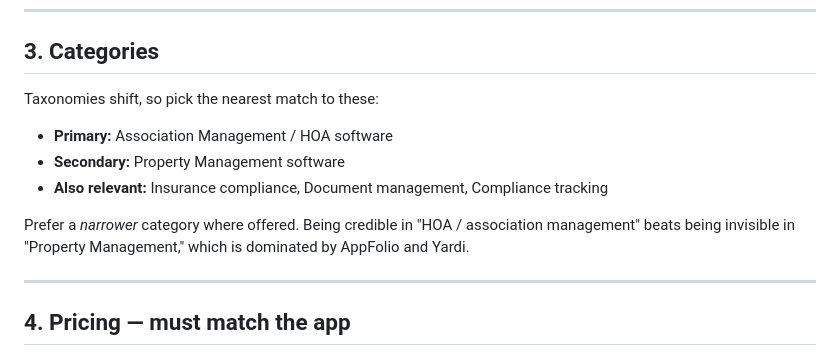
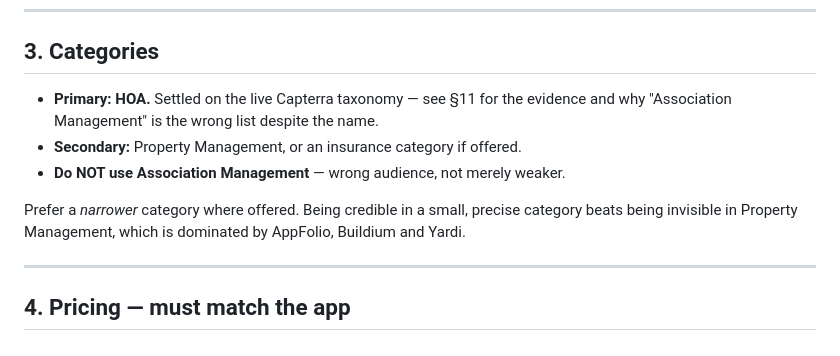
Before and after one commit to RandyVisser/LapseGaurd, a Markdown page: docs/g2-capterra-listing-kit.md, the part around the change. GitHub-like rendering.

Commit message:
docs: fix category contradiction in the listing kit
§3 still recommended Association Management while §11 recorded the opposite
decision. §3 now points at HOA and cross-references the evidence.

Co-Authored-By: Claude Opus 5 <noreply@anthropic.com>

```diff
--- a/docs/g2-capterra-listing-kit.md
+++ b/docs/g2-capterra-listing-kit.md
@@ -71,16 +71,14 @@ exclusion pattern and are not real mailboxes.
 
 ## 3. Categories
 
-Taxonomies shift, so pick the nearest match to these:
+- **Primary: HOA.** Settled on the live Capterra taxonomy — see §11 for the
+  evidence and why "Association Management" is the wrong list despite the name.
+- **Secondary:** Property Management, or an insurance category if offered.
+- **Do NOT use Association Management** — wrong audience, not merely weaker.
 
-- **Primary:** Association Management / HOA software
-- **Secondary:** Property Management software
-- **Also relevant:** Insurance compliance, Document management, Compliance
-  tracking
-
-Prefer a *narrower* category where offered. Being credible in "HOA / association
-management" beats being invisible in "Property Management," which is dominated
-by AppFolio and Yardi.
+Prefer a *narrower* category where offered. Being credible in a small, precise
+category beats being invisible in Property Management, which is dominated by
+AppFolio, Buildium and Yardi.
 
 ---
 
```
